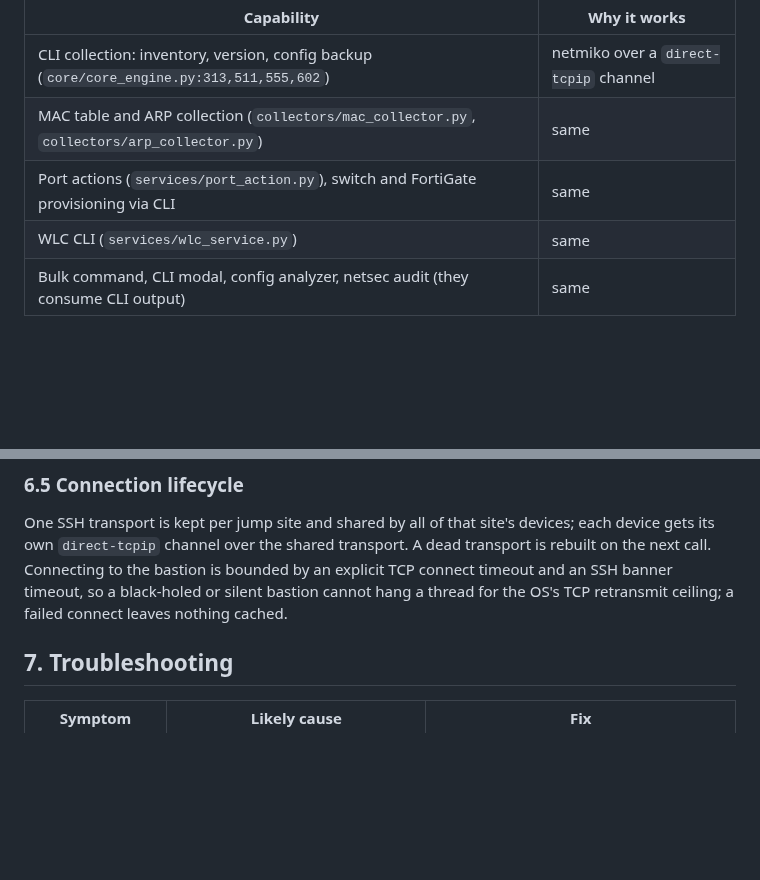
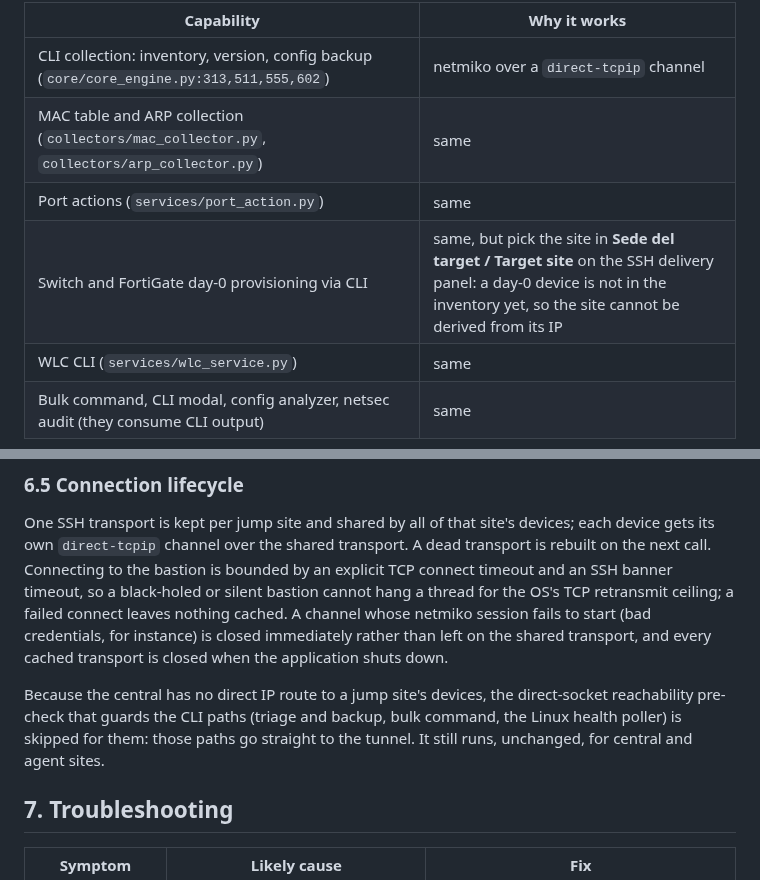
Before and after one commit to Claudio-Vidhi/SentinelNet, a Markdown page: docs/remote-sites.md, 2 parts joined by grey strips. Rendered like a GitHub page; blank space fills up the shorter version.

Commit message:
docs(sites): make section 6 match the shipped behaviour; final review report
docs/remote-sites.md section 6.3 gives provisioning its own row naming the
target-site selector a day-0 push needs, and 6.5 records the channel cleanup
on a failed netmiko start, the transport close at shutdown, and the pre-check
being skipped for jump sites only.

Adds the final whole-branch fix report and the two rulings behind it to the
SDD ledger.

Co-Authored-By: Claude Opus 5 <noreply@anthropic.com>

```diff
--- a/docs/remote-sites.md
+++ b/docs/remote-sites.md
@@ -366,7 +366,8 @@ device" stays broken.
 |---|---|
 | CLI collection: inventory, version, config backup (`core/core_engine.py:313,511,555,602`) | netmiko over a `direct-tcpip` channel |
 | MAC table and ARP collection (`collectors/mac_collector.py`, `collectors/arp_collector.py`) | same |
-| Port actions (`services/port_action.py`), switch and FortiGate provisioning via CLI | same |
+| Port actions (`services/port_action.py`) | same |
+| Switch and FortiGate day-0 provisioning via CLI | same, but pick the site in **Sede del target / Target site** on the SSH delivery panel: a day-0 device is not in the inventory yet, so the site cannot be derived from its IP |
 | WLC CLI (`services/wlc_service.py`) | same |
 | Bulk command, CLI modal, config analyzer, netsec audit (they consume CLI output) | same |
 
@@ -404,7 +405,16 @@ devices; each device gets its own `direct-tcpip` channel over the shared
 transport. A dead transport is rebuilt on the next call. Connecting to the
 bastion is bounded by an explicit TCP connect timeout and an SSH banner
 timeout, so a black-holed or silent bastion cannot hang a thread for the OS's
-TCP retransmit ceiling; a failed connect leaves nothing cached.
+TCP retransmit ceiling; a failed connect leaves nothing cached. A channel whose
+netmiko session fails to start (bad credentials, for instance) is closed
+immediately rather than left on the shared transport, and every cached
+transport is closed when the application shuts down.
+
+Because the central has no direct IP route to a jump site's devices, the
+direct-socket reachability pre-check that guards the CLI paths (triage and
+backup, bulk command, the Linux health poller) is skipped for them: those
+paths go straight to the tunnel. It still runs, unchanged, for central and
+agent sites.
 
 ## 7. Troubleshooting
 
```
